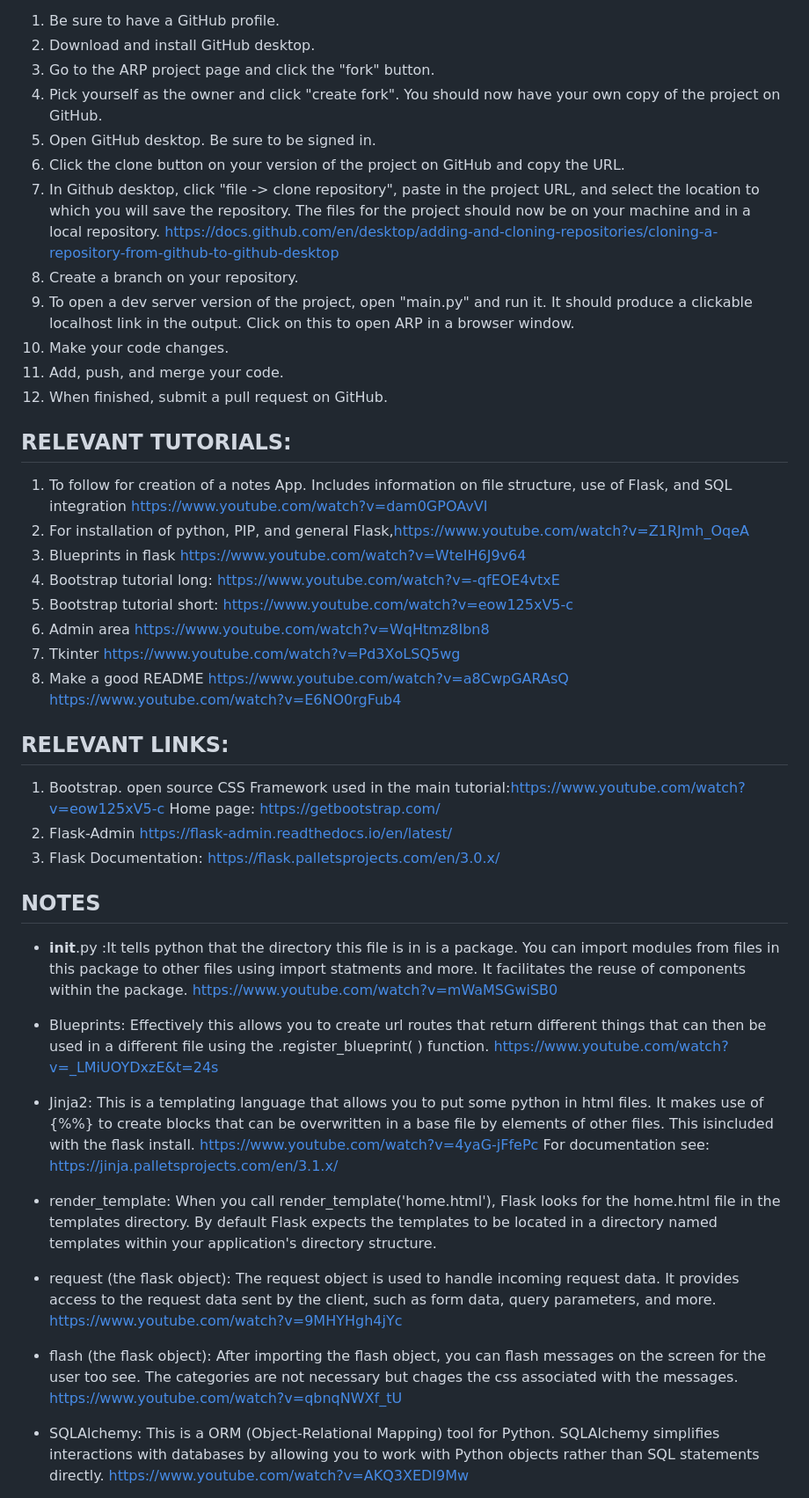
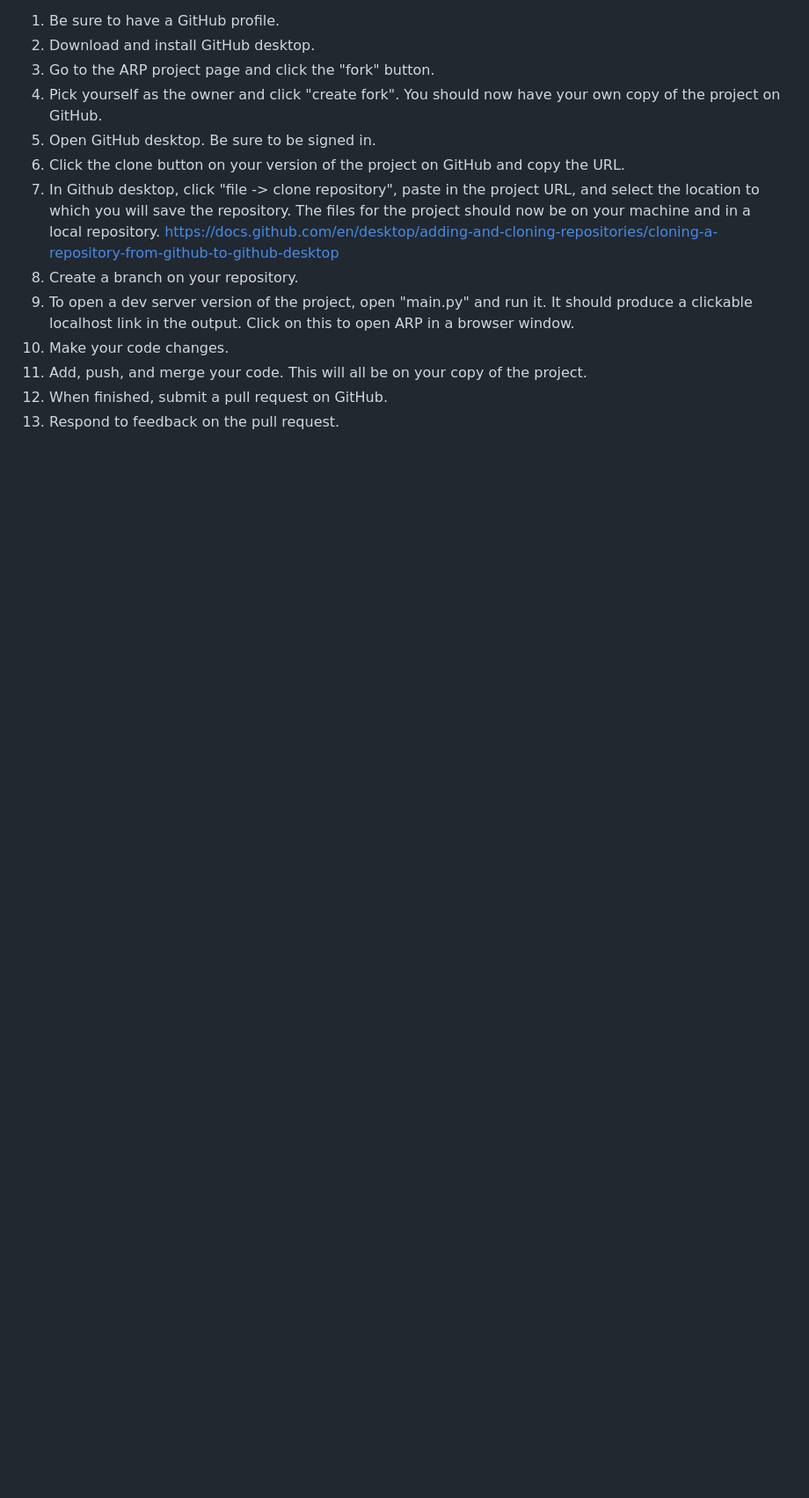
Before and after one commit to hinsoned/Active_Recall_Pro, a Markdown page: README.md, the part around the change printed below. Shown: that part at 88% size. Drawn GitHub-style; blank space fills up the shorter version.

Commit message:
README update
Moved README content to Wiki.

```diff
--- a/README.md
+++ b/README.md
@@ -104,36 +105,7 @@ Note that this code will be HEAVILY commented as I am using it as a learning too
 8. Create a branch on your repository.
 9. To open a dev server version of the project, open "main.py" and run it. It should produce a clickable localhost link in the output. Click on this to open ARP in a browser window.
 10. Make your code changes.
-11. Add, push, and merge your code.
+11. Add, push, and merge your code. This will all be on your copy of the project.
 12. When finished, submit a pull request on GitHub.
+13. Respond to feedback on the pull request.
 
-## RELEVANT TUTORIALS:
-1. To follow for creation of a notes App. Includes information on file structure, use of Flask,  and SQL integration https://www.youtube.com/watch?v=dam0GPOAvVI
-2. For installation of python, PIP, and general Flask,https://www.youtube.com/watch?v=Z1RJmh_OqeA
-3. Blueprints in flask https://www.youtube.com/watch?v=WteIH6J9v64
-4. Bootstrap tutorial long: https://www.youtube.com/watch?v=-qfEOE4vtxE
-5. Bootstrap tutorial short: https://www.youtube.com/watch?v=eow125xV5-c
-6. Admin area https://www.youtube.com/watch?v=WqHtmz8Ibn8
-7. Tkinter https://www.youtube.com/watch?v=Pd3XoLSQ5wg
-8. Make a good README https://www.youtube.com/watch?v=a8CwpGARAsQ https://www.youtube.com/watch?v=E6NO0rgFub4
-
-## RELEVANT LINKS:
-1. Bootstrap. open source CSS Framework used in the main tutorial:https://www.youtube.com/watch?v=eow125xV5-c Home page: https://getbootstrap.com/
-2. Flask-Admin https://flask-admin.readthedocs.io/en/latest/
-3. Flask Documentation: https://flask.palletsprojects.com/en/3.0.x/
-
-## NOTES
-- __init__.py :It tells python that the directory this file is in is a package. You can import modules from files in this package to other files using import statments and more. It facilitates the reuse of components within the package. https://www.youtube.com/watch?v=mWaMSGwiSB0
-
-- Blueprints: Effectively this allows you to create url routes that return different things that can then be used in a different file using the .register_blueprint( ) function. https://www.youtube.com/watch?v=_LMiUOYDxzE&t=24s
-
-- Jinja2: This is a templating language that allows you to put some python in html files. It makes use of {%%} to create blocks that can be overwritten in a base file by elements of other files. This isincluded with the flask install. https://www.youtube.com/watch?v=4yaG-jFfePc For documentation see: https://jinja.palletsprojects.com/en/3.1.x/
-
-- render_template: When you call render_template('home.html'), Flask looks for the home.html file in the templates directory. By default Flask expects the templates to be located in a directory named templates within your application's directory structure.
-
-- request (the flask object): The request object is used to handle incoming request data. It provides access to the request data sent by the client, such as form data, query parameters, and more. https://www.youtube.com/watch?v=9MHYHgh4jYc
-
-- flash (the flask object): After importing the flash object, you can flash messages on the screen for the user too see. The categories are not necessary but chages the css associated with the messages. https://www.youtube.com/watch?v=qbnqNWXf_tU
-
-- SQLAlchemy: This is a ORM (Object-Relational Mapping) tool for Python. SQLAlchemy simplifies interactions with databases by allowing you to work with Python objects rather than SQL statements directly. https://www.youtube.com/watch?v=AKQ3XEDI9Mw
-
```
Also changed, not shown: other parts of README.md (+9 -23 lines).
